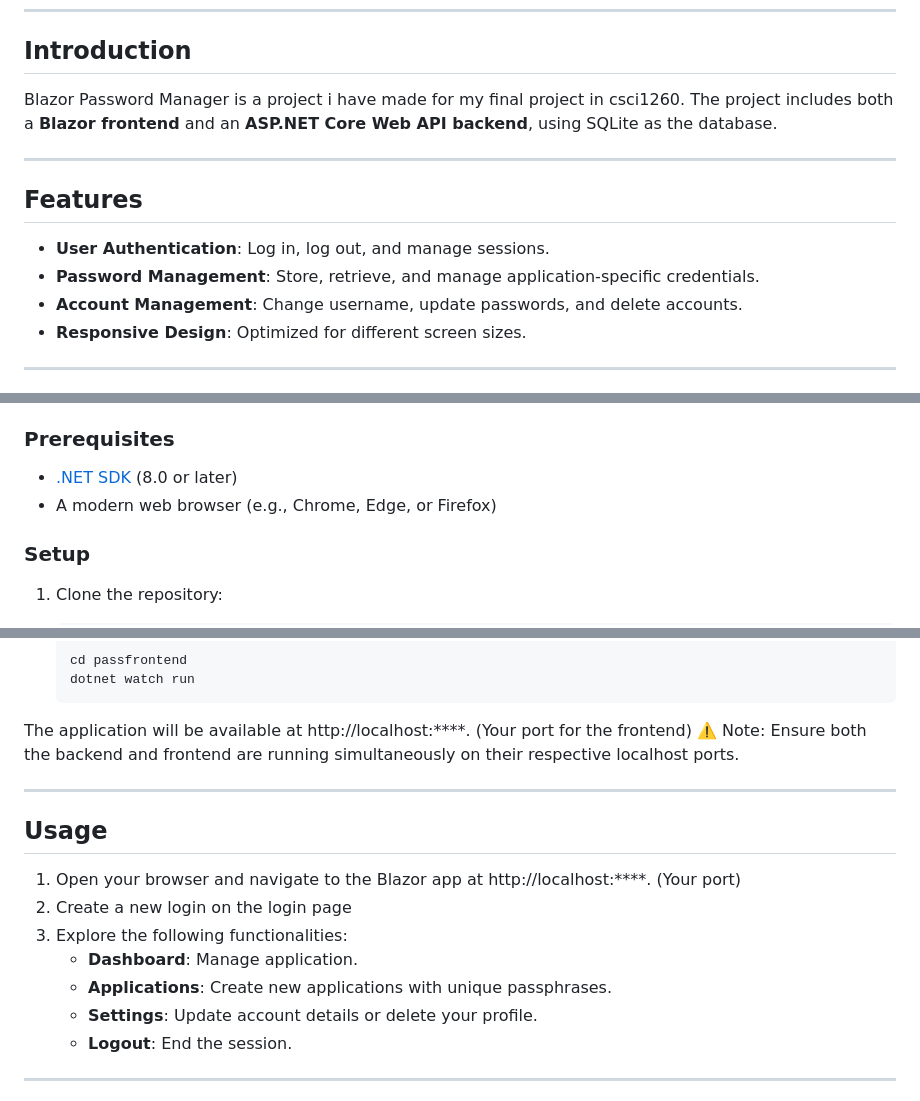
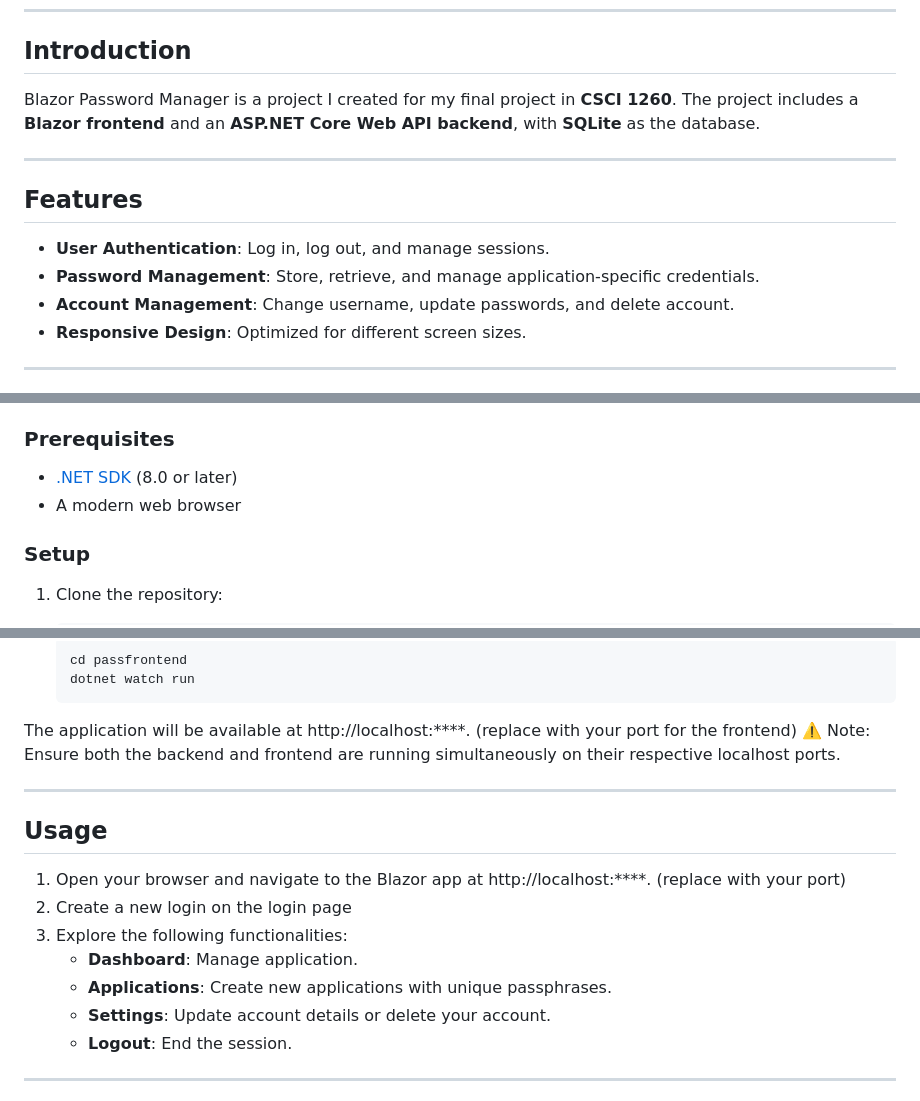
Before and after one commit to Yetalon/finalproject, a Markdown page: README.md, 3 parts joined by grey strips. Rendered like a GitHub page.

````diff
--- a/README.md
+++ b/README.md
@@ -16,7 +16,7 @@
 
 ## Introduction
 
-Blazor Password Manager is a project i have made for my final project in csci1260. The project includes both a **Blazor frontend** and an **ASP.NET Core Web API backend**, using SQLite as the database.
+Blazor Password Manager is a project I created for my final project in **CSCI 1260**. The project includes a **Blazor frontend** and an **ASP.NET Core Web API backend**, with **SQLite** as the database.
 
 ---
 
@@ -24,7 +24,7 @@ Blazor Password Manager is a project i have made for my final project in csci126
 
 - **User Authentication**: Log in, log out, and manage sessions.
 - **Password Management**: Store, retrieve, and manage application-specific credentials.
-- **Account Management**: Change username, update passwords, and delete accounts.
+- **Account Management**: Change username, update passwords, and delete account.
 - **Responsive Design**: Optimized for different screen sizes.
 
 ---
@@ -44,7 +44,7 @@ Blazor Password Manager is a project i have made for my final project in csci126
 ### Prerequisites
 
 - [.NET SDK](https://dotnet.microsoft.com/download) (8.0 or later)
-- A modern web browser (e.g., Chrome, Edge, or Firefox)
+- A modern web browser
 
 ### Setup
 
@@ -73,18 +73,18 @@ Blazor Password Manager is a project i have made for my final project in csci126
   dotnet watch run
   ```
 
-The application will be available at http://localhost:****. (Your port for the frontend)
+The application will be available at http://localhost:****. (replace with your port for the frontend)
 ⚠️ Note: Ensure both the backend and frontend are running simultaneously on their respective localhost ports.
 
 ---
 
 ## Usage
-1. Open your browser and navigate to the Blazor app at http://localhost:****. (Your port)
+1. Open your browser and navigate to the Blazor app at http://localhost:****. (replace with your port)
 2. Create a new login on the login page
 3. Explore the following functionalities:
    - **Dashboard**: Manage application.
    - **Applications**: Create new applications with unique passphrases.
-   - **Settings**: Update account details or delete your profile.
+   - **Settings**: Update account details or delete your account.
    - **Logout**: End the session.
 
 ---
````
Also changed, not shown: other parts of README.md (+1 -1 lines).
